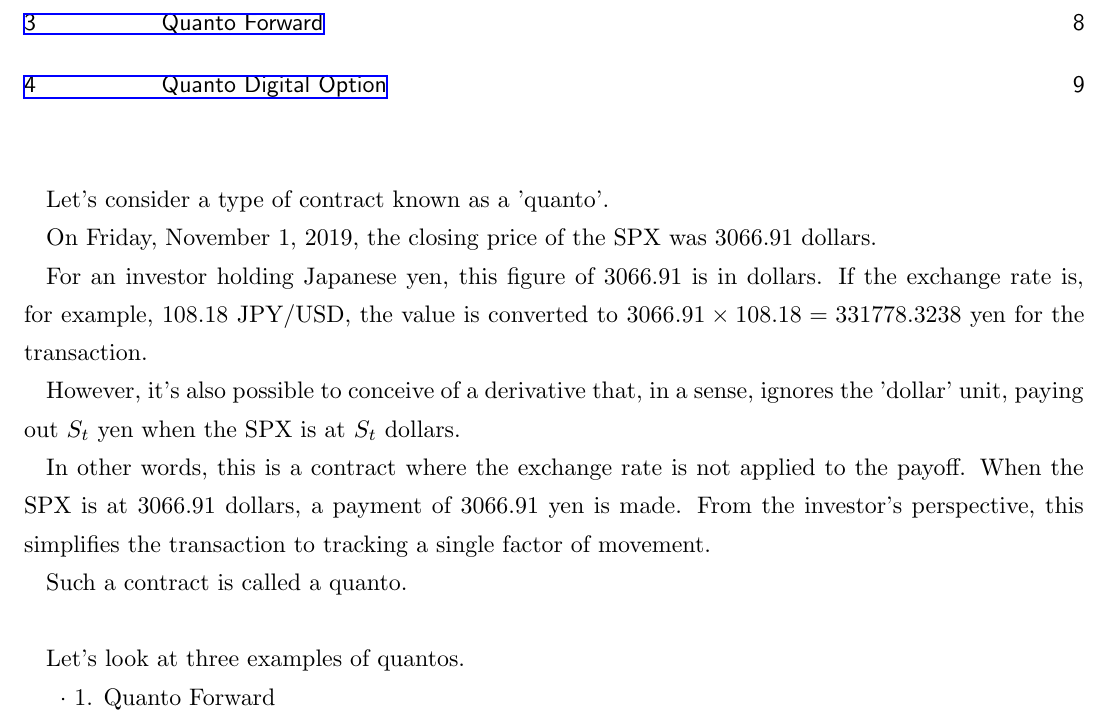
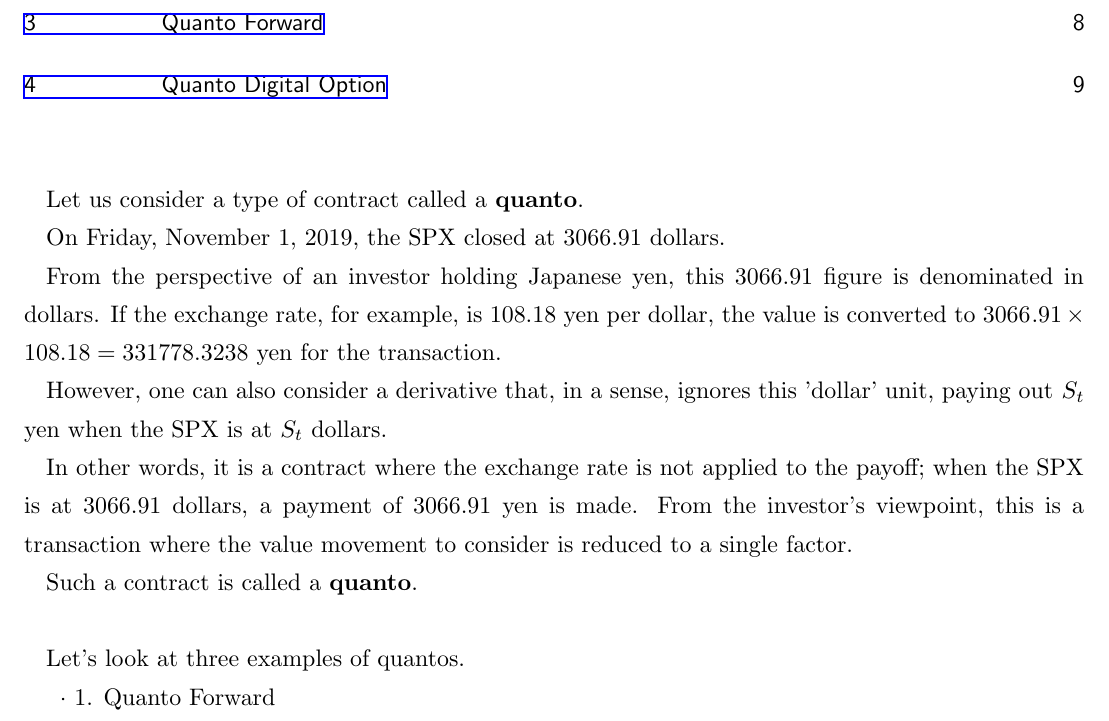
Before and after one commit to masaru113/mastex, a LaTeX document (tex/finance/quantos/main.tex): part of page 1 of 10, cut so that both start at the same text. Compiled offline with upLaTeX and dvipdfmx.

Commit message:
fix: fixed confusing parts

```diff
--- a/tex/finance/quantos/main.tex
+++ b/tex/finance/quantos/main.tex
@@ -29,22 +29,23 @@ Quanto
 
 \ \\
 
-Let's consider a type of contract known as a 'quanto'.
+Let us consider a type of contract called a \textbf{quanto}.
 
-On Friday, November 1, 2019, the closing price of the SPX was 3066.91 dollars.
+On Friday, November 1, 2019, the SPX closed at 3066.91 dollars.
 
-For an investor holding Japanese yen, this figure of 3066.91 is in dollars.
-If the exchange rate is, for example, 108.18 JPY/USD,
+From the perspective of an investor holding Japanese yen,
+this 3066.91 figure is denominated in dollars.
+If the exchange rate, for example, is 108.18 yen per dollar,
 the value is converted to $3066.91 \times 108.18 = 331778.3238$ yen for the transaction.
 
-However, it's also possible to conceive of a derivative that, in a sense, ignores the 'dollar' unit,
-paying out $S_{t}$ yen when the SPX is at $S_{t}$ dollars.
+However, one can also consider a derivative that, in a sense,
+ignores this 'dollar' unit, paying out $S_{t}$ yen when the SPX is at $S_{t}$ dollars.
 
-In other words, this is a contract where the exchange rate is not applied to the payoff.
-When the SPX is at 3066.91 dollars, a payment of 3066.91 yen is made.
-From the investor's perspective, this simplifies the transaction to tracking a single factor of movement.
+In other words, it is a contract where the exchange rate is not applied to the payoff;
+when the SPX is at 3066.91 dollars, a payment of 3066.91 yen is made.
+From the investor's viewpoint, this is a transaction where the value movement to consider is reduced to a single factor.
 
-Such a contract is called a quanto.
+Such a contract is called a \textbf{quanto}.
 
 ${}$
 
```
Also changed, not shown: tex/finance/quantos/main_ja.tex (+1 -1 lines), tex/finance/quantos/main.pdf, tex/finance/quantos/main_ja.pdf.
